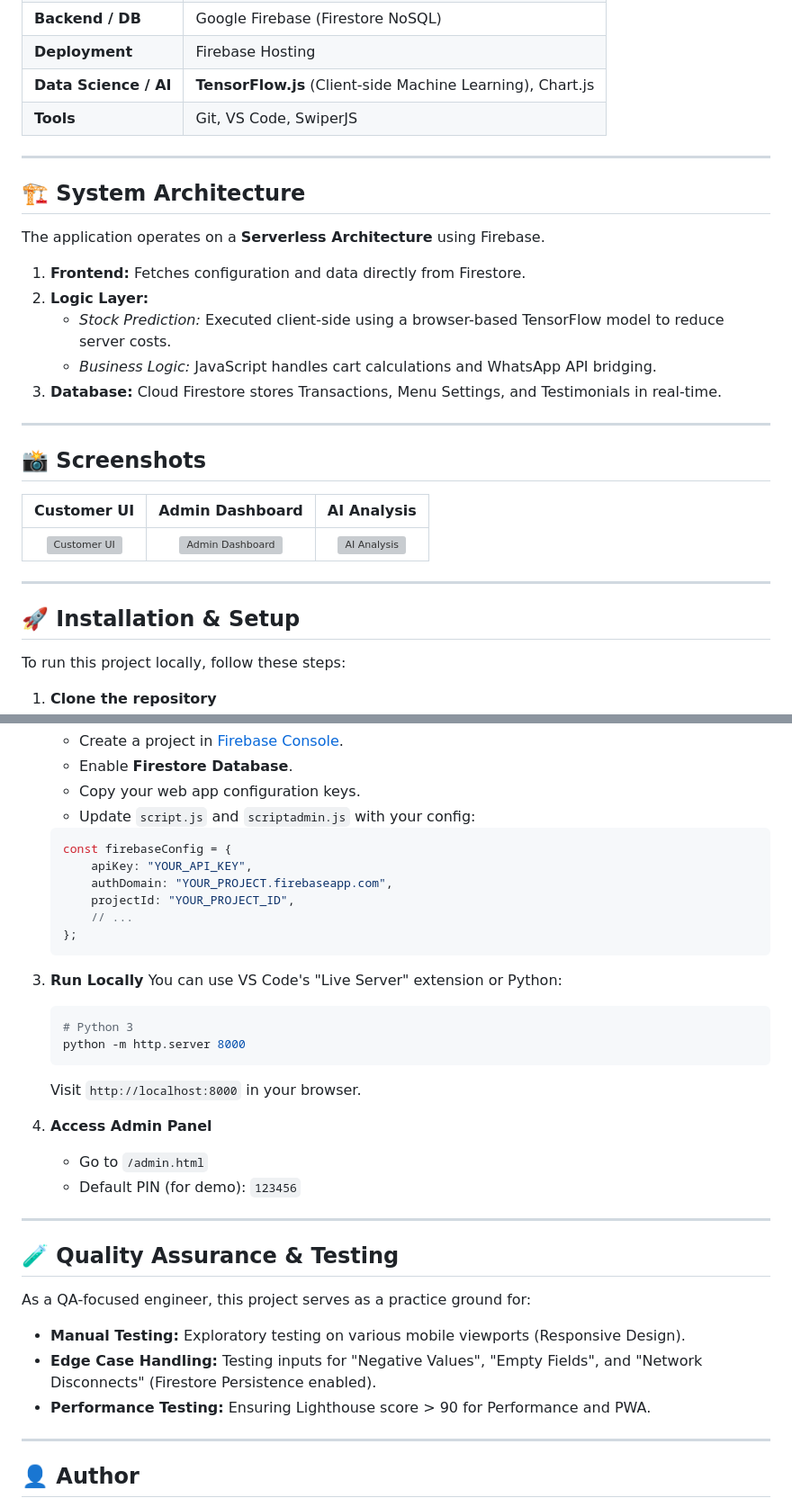
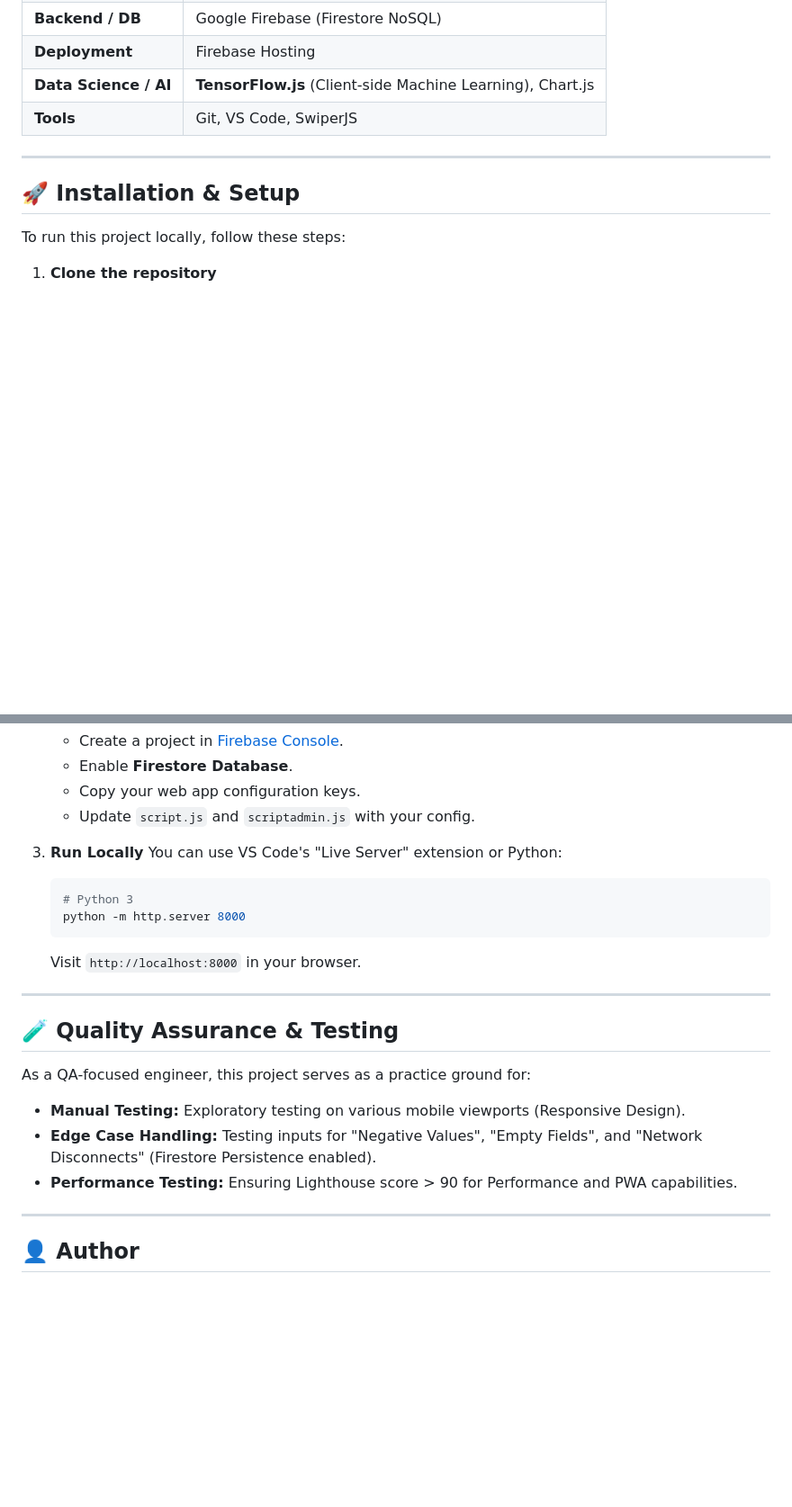
Before and after one commit to waritsriyadi/lontong-mm, a Markdown page: README.md, 2 parts joined by grey strips. Shown: that part at 90% size. Rendered like a GitHub page; blank space fills up the shorter version; grey boxes are pictures that could not be loaded.

````diff
--- a/README.md
+++ b/README.md
@@ -45,26 +71,6 @@ This project demonstrates a full software development lifecycle (SDLC), from req
 | **Deployment** | Firebase Hosting |
 | **Data Science / AI** | **TensorFlow.js** (Client-side Machine Learning), Chart.js |
 | **Tools** | Git, VS Code, SwiperJS |
-
----
-
-## 🏗 System Architecture
-
-The application operates on a **Serverless Architecture** using Firebase.
-
-1.  **Frontend:** Fetches configuration and data directly from Firestore.
-2.  **Logic Layer:**
-    * *Stock Prediction:* Executed client-side using a browser-based TensorFlow model to reduce server costs.
-    * *Business Logic:* JavaScript handles cart calculations and WhatsApp API bridging.
-3.  **Database:** Cloud Firestore stores Transactions, Menu Settings, and Testimonials in real-time.
-
----
-
-## 📸 Screenshots
-
-| Customer UI | Admin Dashboard | AI Analysis |
-| :---: | :---: | :---: |
-| ![Customer UI](path/to/screenshot1.png) | ![Admin Dashboard](path/to/screenshot2.png) | ![AI Analysis](path/to/screenshot3.png) |
 
 ---
 
@@ -82,15 +88,7 @@ To run this project locally, follow these steps:
     * Create a project in [Firebase Console](https://console.firebase.google.com/).
     * Enable **Firestore Database**.
     * Copy your web app configuration keys.
-    * Update `script.js` and `scriptadmin.js` with your config:
-    ```javascript
-    const firebaseConfig = {
-        apiKey: "YOUR_API_KEY",
-        authDomain: "YOUR_PROJECT.firebaseapp.com",
-        projectId: "YOUR_PROJECT_ID",
-        // ...
-    };
-    ```
+    * Update `script.js` and `scriptadmin.js` with your config.
 
 3.  **Run Locally**
     You can use VS Code's "Live Server" extension or Python:
@@ -100,10 +98,6 @@ To run this project locally, follow these steps:
     ```
     Visit `http://localhost:8000` in your browser.
 
-4.  **Access Admin Panel**
-    * Go to `/admin.html`
-    * Default PIN (for demo): `123456`
-
 ---
 
 ## 🧪 Quality Assurance & Testing
@@ -111,7 +105,7 @@ To run this project locally, follow these steps:
 As a QA-focused engineer, this project serves as a practice ground for:
 * **Manual Testing:** Exploratory testing on various mobile viewports (Responsive Design).
 * **Edge Case Handling:** Testing inputs for "Negative Values", "Empty Fields", and "Network Disconnects" (Firestore Persistence enabled).
-* **Performance Testing:** Ensuring Lighthouse score > 90 for Performance and PWA.
+* **Performance Testing:** Ensuring Lighthouse score > 90 for Performance and PWA capabilities.
 
 ---
 
````
Also changed, not shown: other parts of README.md (+36 -10 lines).
